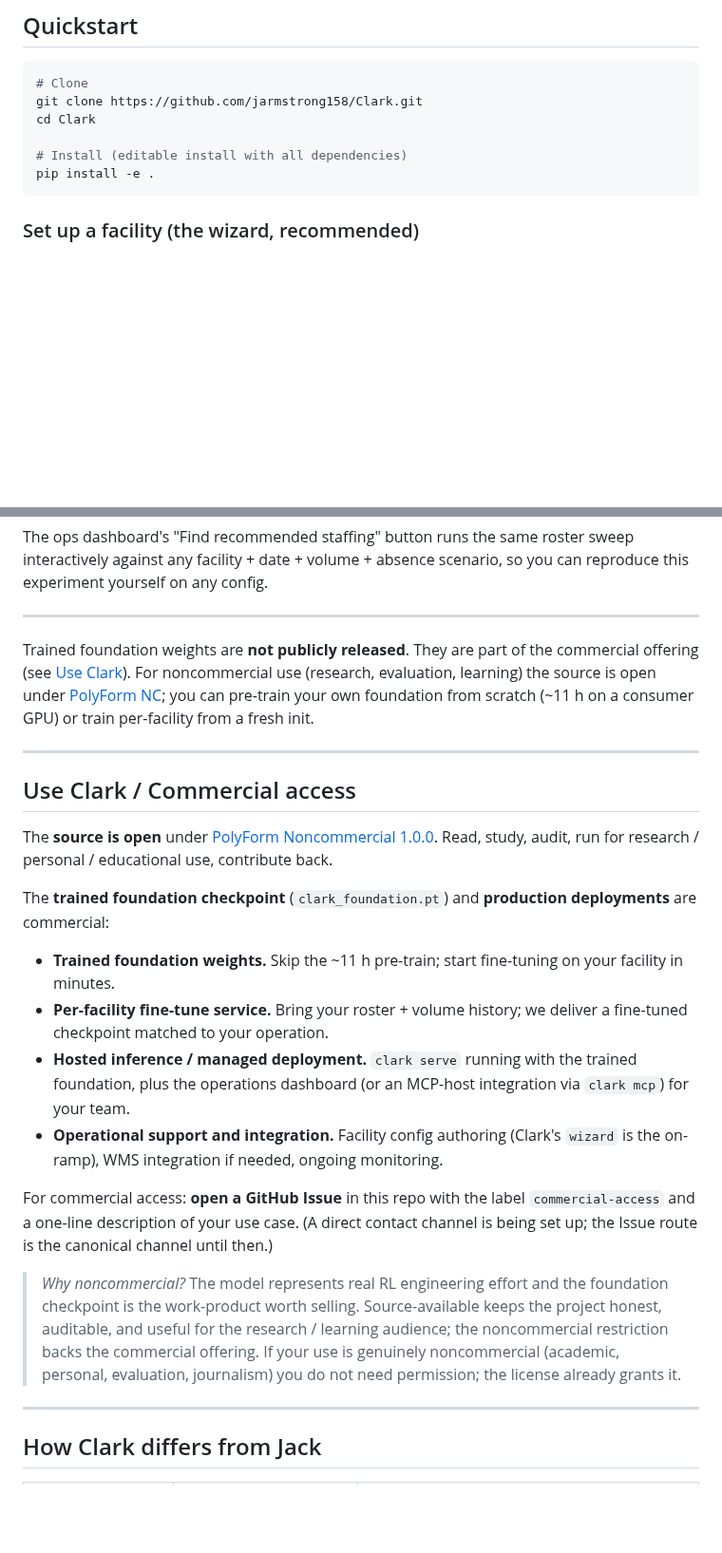
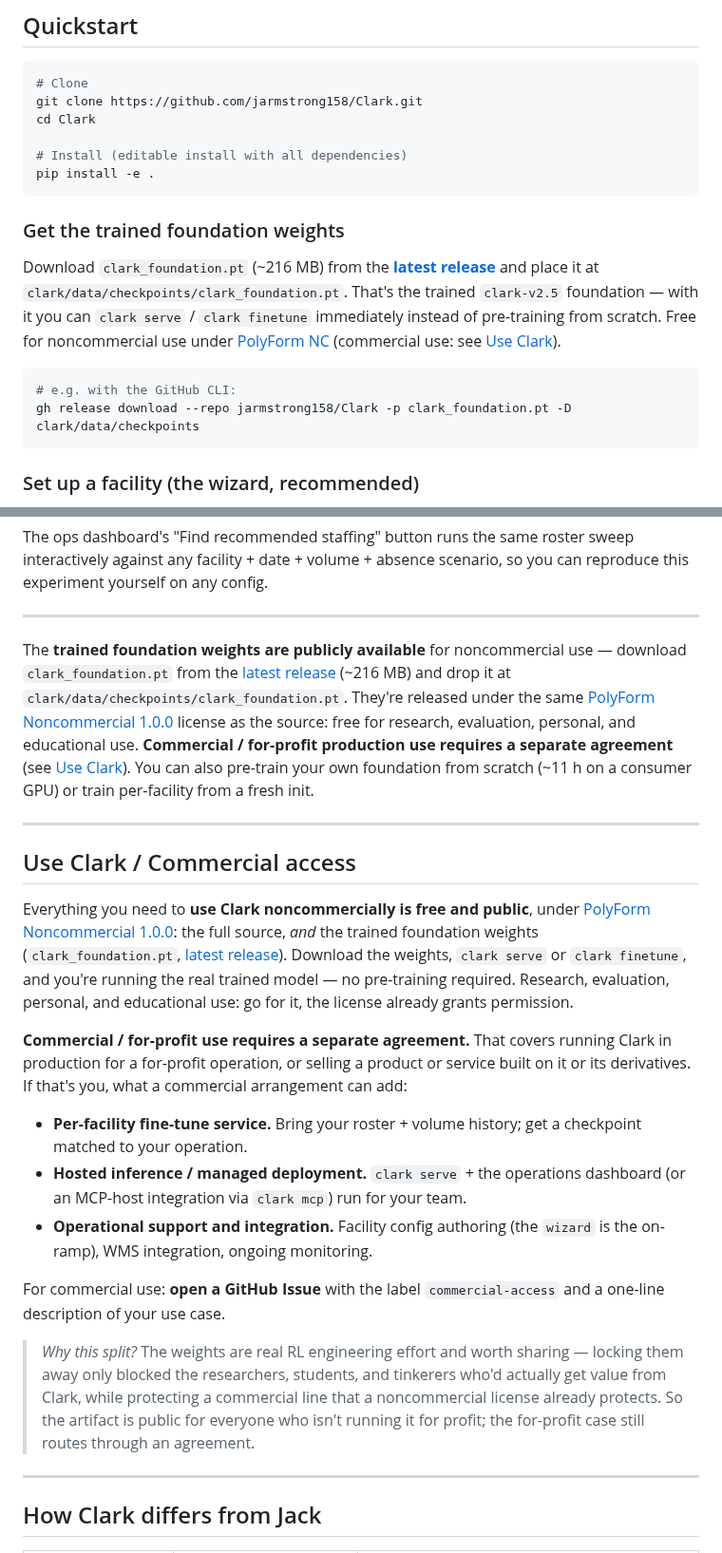
Before and after one commit to jarmstrong158/Clark, a Markdown page: README.md, 2 parts joined by grey strips. Shown at 95% size. Rendered like a GitHub page; blank space fills up the shorter version.

Commit message:
docs: release foundation weights publicly (noncommercial)
Clark's trained foundation (clark_foundation.pt, ~216MB) is now published
on the v2.11 GitHub release under the same PolyForm Noncommercial license
as the source. Reframed the README accordingly: Status, the foundation
note, 'Use Clark', and License now say weights are free for noncommercial
use (with a Quickstart download step), commercial/for-profit use by
separate agreement. Removes the 'weights not publicly released' framing.

Co-Authored-By: Claude Opus 4.7 <noreply@anthropic.com>

````diff
--- a/README.md
+++ b/README.md
@@ -128,6 +128,15 @@ cd Clark
 
 # Install (editable install with all dependencies)
 pip install -e .
+```
+
+### Get the trained foundation weights
+
+Download `clark_foundation.pt` (~216 MB) from the **[latest release](https://github.com/jarmstrong158/Clark/releases/latest)** and place it at `clark/data/checkpoints/clark_foundation.pt`. That's the trained `clark-v2.5` foundation — with it you can `clark serve` / `clark finetune` immediately instead of pre-training from scratch. Free for noncommercial use under [PolyForm NC](LICENSE) (commercial use: see [Use Clark](#use-clark--commercial-access)).
+
+```bash
+# e.g. with the GitHub CLI:
+gh release download --repo jarmstrong158/Clark -p clark_foundation.pt -D clark/data/checkpoints
 ```
 
 ### Set up a facility (the wizard, recommended)
@@ -472,24 +481,23 @@ any config.
 
 ---
 
-Trained foundation weights are **not publicly released**. They are part of the commercial offering (see [Use Clark](#use-clark--commercial-access)). For noncommercial use (research, evaluation, learning) the source is open under [PolyForm NC](LICENSE); you can pre-train your own foundation from scratch (~11 h on a consumer GPU) or train per-facility from a fresh init.
+The **trained foundation weights are publicly available** for noncommercial use — download `clark_foundation.pt` from the [latest release](https://github.com/jarmstrong158/Clark/releases/latest) (~216 MB) and drop it at `clark/data/checkpoints/clark_foundation.pt`. They're released under the same [PolyForm Noncommercial 1.0.0](LICENSE) license as the source: free for research, evaluation, personal, and educational use. **Commercial / for-profit production use requires a separate agreement** (see [Use Clark](#use-clark--commercial-access)). You can also pre-train your own foundation from scratch (~11 h on a consumer GPU) or train per-facility from a fresh init.
 
 ---
 
 ## Use Clark / Commercial access
 
-The **source is open** under [PolyForm Noncommercial 1.0.0](LICENSE). Read, study, audit, run for research / personal / educational use, contribute back.
+Everything you need to **use Clark noncommercially is free and public**, under [PolyForm Noncommercial 1.0.0](LICENSE): the full source, *and* the trained foundation weights (`clark_foundation.pt`, [latest release](https://github.com/jarmstrong158/Clark/releases/latest)). Download the weights, `clark serve` or `clark finetune`, and you're running the real trained model — no pre-training required. Research, evaluation, personal, and educational use: go for it, the license already grants permission.
 
-The **trained foundation checkpoint** (`clark_foundation.pt`) and **production deployments** are commercial:
+**Commercial / for-profit use requires a separate agreement.** That covers running Clark in production for a for-profit operation, or selling a product or service built on it or its derivatives. If that's you, what a commercial arrangement can add:
 
-- **Trained foundation weights.** Skip the ~11 h pre-train; start fine-tuning on your facility in minutes.
-- **Per-facility fine-tune service.** Bring your roster + volume history; we deliver a fine-tuned checkpoint matched to your operation.
-- **Hosted inference / managed deployment.** `clark serve` running with the trained foundation, plus the operations dashboard (or an MCP-host integration via `clark mcp`) for your team.
-- **Operational support and integration.** Facility config authoring (Clark's `wizard` is the on-ramp), WMS integration if needed, ongoing monitoring.
+- **Per-facility fine-tune service.** Bring your roster + volume history; get a checkpoint matched to your operation.
+- **Hosted inference / managed deployment.** `clark serve` + the operations dashboard (or an MCP-host integration via `clark mcp`) run for your team.
+- **Operational support and integration.** Facility config authoring (the `wizard` is the on-ramp), WMS integration, ongoing monitoring.
 
-For commercial access: **open a GitHub Issue** in this repo with the label `commercial-access` and a one-line description of your use case. (A direct contact channel is being set up; the Issue route is the canonical channel until then.)
+For commercial use: **open a GitHub Issue** with the label `commercial-access` and a one-line description of your use case.
 
-> *Why noncommercial?* The model represents real RL engineering effort and the foundation checkpoint is the work-product worth selling. Source-available keeps the project honest, auditable, and useful for the research / learning audience; the noncommercial restriction backs the commercial offering. If your use is genuinely noncommercial (academic, personal, evaluation, journalism) you do not need permission; the license already grants it.
+> *Why this split?* The weights are real RL engineering effort and worth sharing — locking them away only blocked the researchers, students, and tinkerers who'd actually get value from Clark, while protecting a commercial line that a noncommercial license already protects. So the artifact is public for everyone who isn't running it for profit; the for-profit case still routes through an agreement.
 
 ---
 
````
Also changed, not shown: other parts of README.md (+2 -2 lines).
